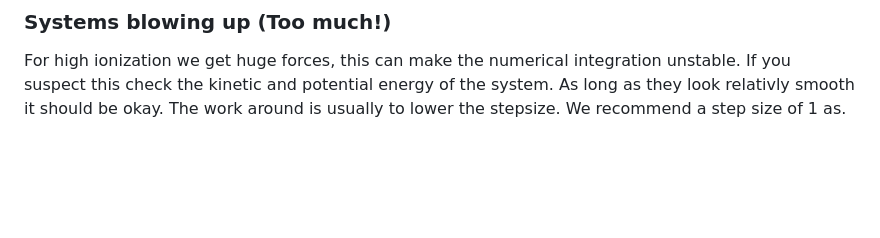
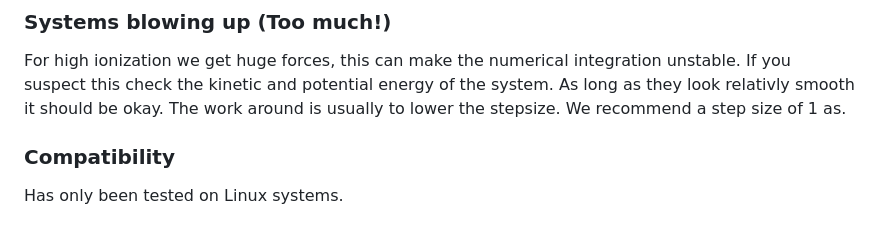
Before and after one commit to moldstruct/mc-md, a Markdown page: README.md, the part around the change. Rendered like a GitHub page; blank space fills up the shorter version.

```diff
--- a/README.md
+++ b/README.md
@@ -262,3 +262,7 @@ Currently the simulation can only utilize one core. One can of course run many s
 For high ionization we get huge forces, this can make the numerical integration unstable.
 If you suspect this check the kinetic and potential energy of the system. As long as they look relativly smooth it should be okay.
 The work around is usually to lower the stepsize. We recommend a step size of 1 as.
+
+### Compatibility
+
+Has only been tested on Linux systems.
```
